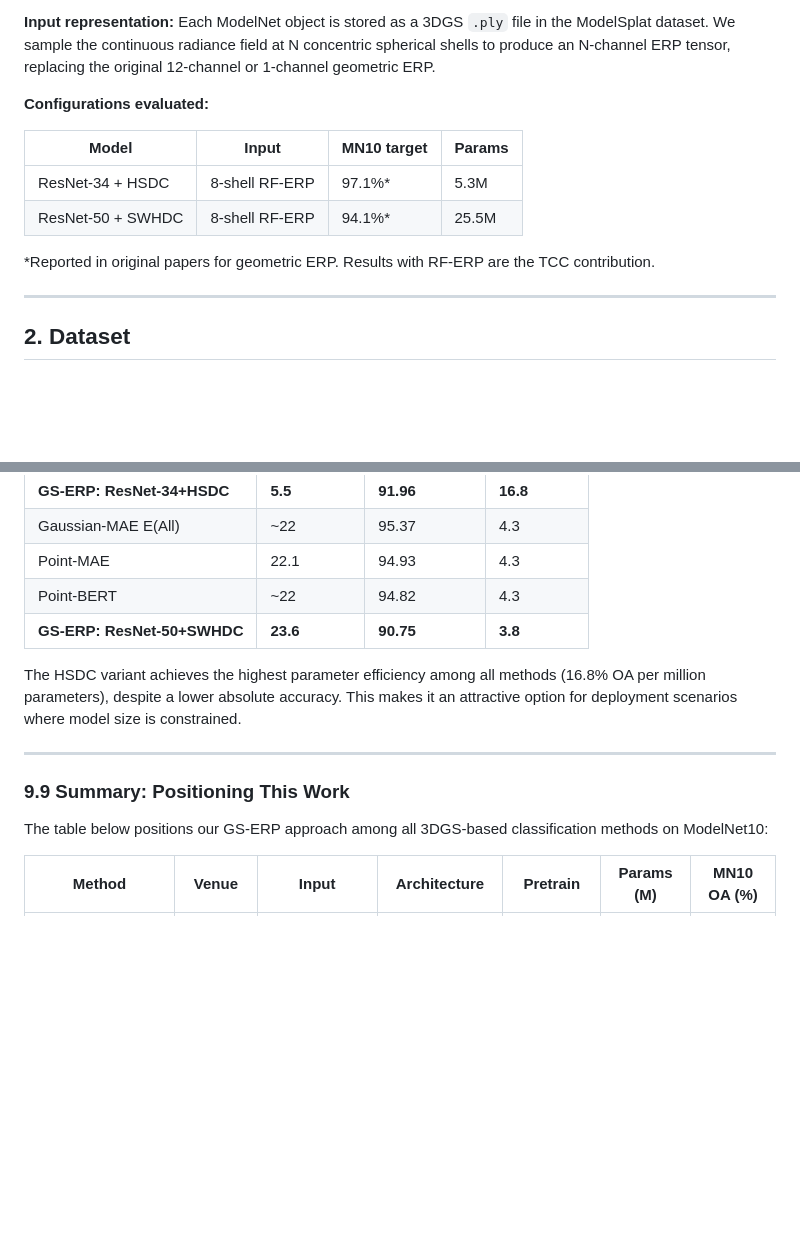
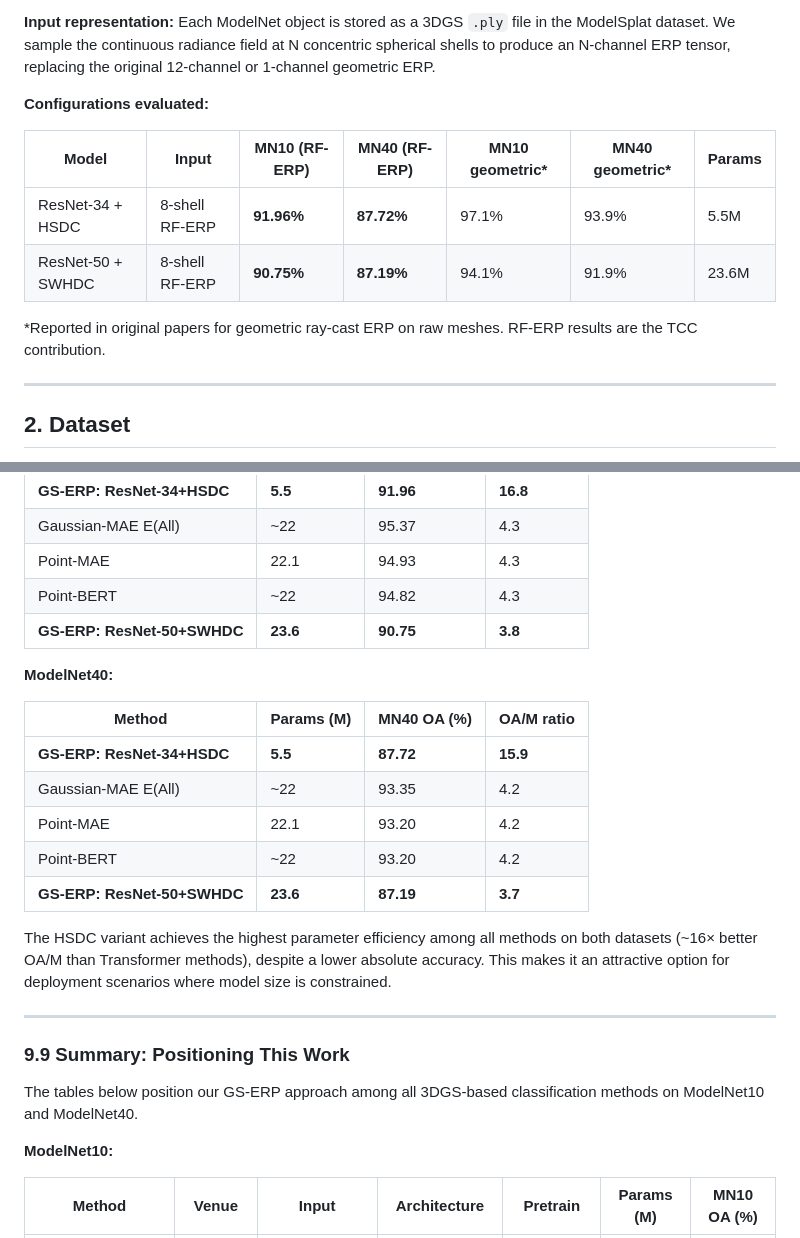
Before and after one commit to thiagolermen/gs-erp-3d-classification, a Markdown page: docs/technical_documentation.md, 2 parts joined by grey strips. GitHub-like rendering; blank space fills up the shorter version.

```diff
--- a/docs/technical_documentation.md
+++ b/docs/technical_documentation.md
@@ -20,12 +20,12 @@ shells to produce an N-channel ERP tensor, replacing the original 12-channel or
 
 **Configurations evaluated:**
 
-| Model | Input | MN10 target | Params |
-|---|---|---|---|
-| ResNet-34 + HSDC | 8-shell RF-ERP | 97.1%* | 5.3M |
-| ResNet-50 + SWHDC | 8-shell RF-ERP | 94.1%* | 25.5M |
+| Model | Input | MN10 (RF-ERP) | MN40 (RF-ERP) | MN10 geometric* | MN40 geometric* | Params |
+|---|---|---|---|---|---|---|
+| ResNet-34 + HSDC | 8-shell RF-ERP | **91.96%** | **87.72%** | 97.1% | 93.9% | 5.5M |
+| ResNet-50 + SWHDC | 8-shell RF-ERP | **90.75%** | **87.19%** | 94.1% | 91.9% | 23.6M |
 
-*Reported in original papers for geometric ERP. Results with RF-ERP are the TCC contribution.
+*Reported in original papers for geometric ray-cast ERP on raw meshes. RF-ERP results are the TCC contribution.
 
 ---
 
@@ -500,17 +506,29 @@ training time above.
 | Point-BERT | ~22 | 94.82 | 4.3 |
 | **GS-ERP: ResNet-50+SWHDC** | **23.6** | **90.75** | **3.8** |
 
+**ModelNet40:**
+
+| Method | Params (M) | MN40 OA (%) | OA/M ratio |
+|---|---|---|---|
+| **GS-ERP: ResNet-34+HSDC** | **5.5** | **87.72** | **15.9** |
+| Gaussian-MAE E(All) | ~22 | 93.35 | 4.2 |
+| Point-MAE | 22.1 | 93.20 | 4.2 |
+| Point-BERT | ~22 | 93.20 | 4.2 |
+| **GS-ERP: ResNet-50+SWHDC** | **23.6** | **87.19** | **3.7** |
+
 The HSDC variant achieves the highest parameter efficiency among all
-methods (16.8% OA per million parameters), despite a lower absolute
-accuracy. This makes it an attractive option for deployment scenarios
-where model size is constrained.
+methods on both datasets (~16× better OA/M than Transformer methods),
+despite a lower absolute accuracy. This makes it an attractive option
+for deployment scenarios where model size is constrained.
 
 ---
 
 ### 9.9 Summary: Positioning This Work
 
-The table below positions our GS-ERP approach among all 3DGS-based
-classification methods on ModelNet10:
+The tables below position our GS-ERP approach among all 3DGS-based
+classification methods on ModelNet10 and ModelNet40.
+
+**ModelNet10:**
 
 | Method | Venue | Input | Architecture | Pretrain | Params (M) | MN10 OA (%) |
 |---|---|---|---|---|---|---|
```
Also changed, not shown: other parts of docs/technical_documentation.md (+58 -36 lines).
